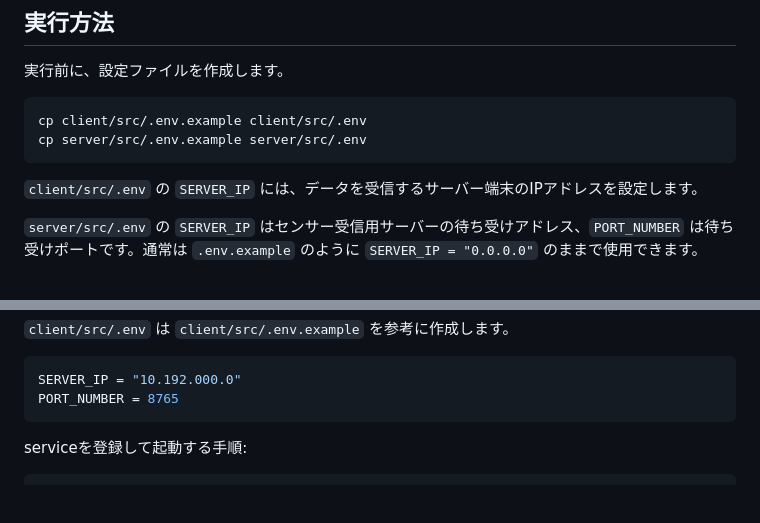
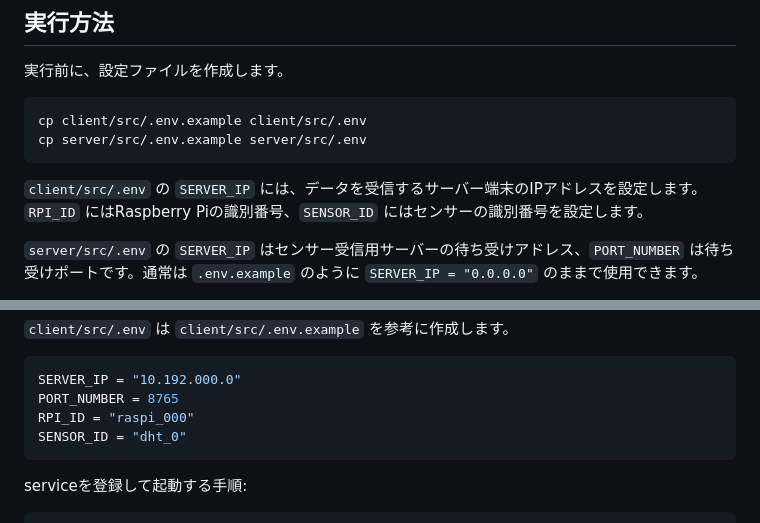
Before and after one commit to yu1sh/iot-dev-pro-3-g-08b-work, a Markdown page: README.md, 2 parts joined by grey strips. GitHub-like rendering; blank space fills up the shorter version.

Commit message:
feat: README.mdにRPI_IDとSENSOR_IDの設定方法を追加

````diff
--- a/README.md
+++ b/README.md
@@ -87,7 +87,7 @@ cp client/src/.env.example client/src/.env
 cp server/src/.env.example server/src/.env
 ```
 
-`client/src/.env` の `SERVER_IP` には、データを受信するサーバー端末のIPアドレスを設定します。
+`client/src/.env` の `SERVER_IP` には、データを受信するサーバー端末のIPアドレスを設定します。`RPI_ID` にはRaspberry Piの識別番号、`SENSOR_ID` にはセンサーの識別番号を設定します。
 
 `server/src/.env` の `SERVER_IP` はセンサー受信用サーバーの待ち受けアドレス、`PORT_NUMBER` は待ち受けポートです。通常は `.env.example` のように `SERVER_IP = "0.0.0.0"` のままで使用できます。
 
@@ -149,6 +149,8 @@ sensor-client
 ```env
 SERVER_IP = "10.192.000.0"
 PORT_NUMBER = 8765
+RPI_ID = "raspi_000"
+SENSOR_ID = "dht_0"
 ```
 
 serviceを登録して起動する手順:
````
